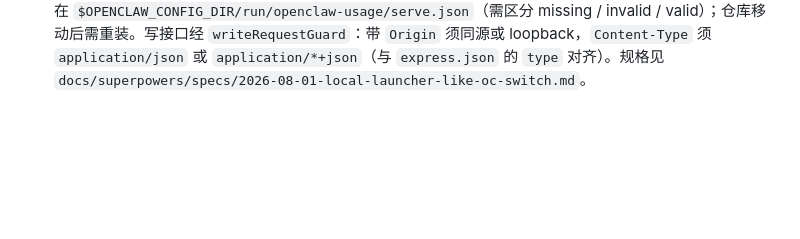
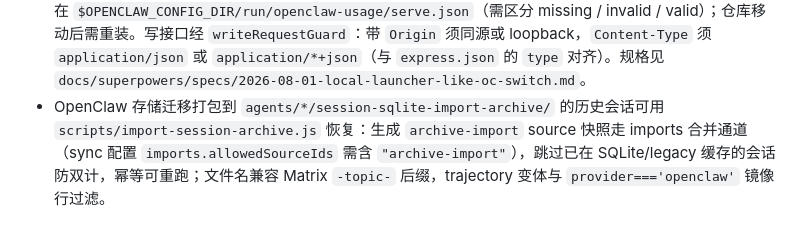
Before and after one commit to cskeleton/OpenClawUsage, a Markdown page: AGENTS.md, the part around the change. GitHub-like rendering; blank space fills up the shorter version.

Commit message:
docs: record archive-import recovery mechanism in spec and AGENTS

```diff
--- a/AGENTS.md
+++ b/AGENTS.md
@@ -23,3 +23,4 @@
 - 测试隔离已知陷阱：`tests/setup.js` 在每个 test 前后保存/还原 `OPENCLAW_CONFIG_DIR` / `OPENCLAW_DIR` / `OPENCLAW_USAGE_HOST` / `OPENCLAW_USAGE_PORT` / `OPENCLAW_USAGE_PRICING_PATH`——Vitest 4 `projects` 模式下顶层 `setupFiles` 会被静默忽略，必须挂在每个 project 的 test 配置里（`vitest.config.js` 已如此）；定价配置路径可用 `OPENCLAW_USAGE_PRICING_PATH` 显式覆盖，但 legacy 候选仍会无条件探测真实 `~/.openclaw/openclaw-usage-pricing.json`，需要干净默认分支的用例沿用非破坏性 stash 方式临时挪开；jsdom 29 的 `localStorage` 不实现 Storage 接口，需用 Map 支撑的 polyfill；Vite 对 template-literal 动态 import 路径需 `/* @vite-ignore */`。
 - `.specstory/` 为本地 SpecStory 产物，已列入 `.gitignore` 并从仓库历史清除；勿重新纳入版本控制。
 - 本机启动器类似 oc-switch：`./scripts/install-local-launcher.sh` 安装 `~/bin/openclaw-usage`（薄包装指向仓库内 `scripts/openclaw-usage-cli.js`），支持 `start` / `stop` / `status` / `build`；运行状态在 `$OPENCLAW_CONFIG_DIR/run/openclaw-usage/serve.json`（需区分 missing / invalid / valid）；仓库移动后需重装。写接口经 `writeRequestGuard`：带 `Origin` 须同源或 loopback，`Content-Type` 须 `application/json` 或 `application/*+json`（与 `express.json` 的 `type` 对齐）。规格见 `docs/superpowers/specs/2026-08-01-local-launcher-like-oc-switch.md`。
+- OpenClaw 存储迁移打包到 `agents/*/session-sqlite-import-archive/` 的历史会话可用 `scripts/import-session-archive.js` 恢复：生成 `archive-import` source 快照走 imports 合并通道（sync 配置 `imports.allowedSourceIds` 需含 `"archive-import"`），跳过已在 SQLite/legacy 缓存的会话防双计，幂等可重跑；文件名兼容 Matrix `-topic-` 后缀，trajectory 变体与 `provider==='openclaw'` 镜像行过滤。
```
Also changed, not shown: 1 other file.
